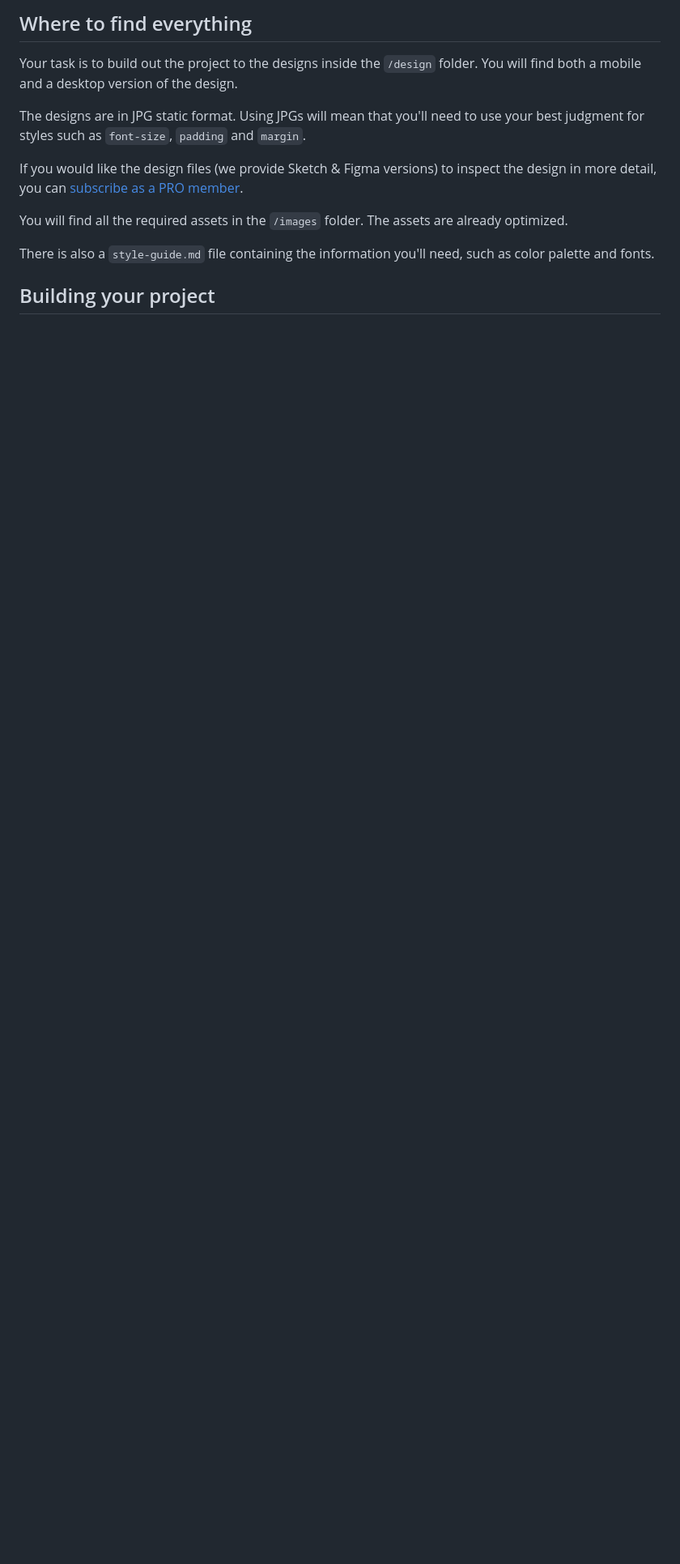
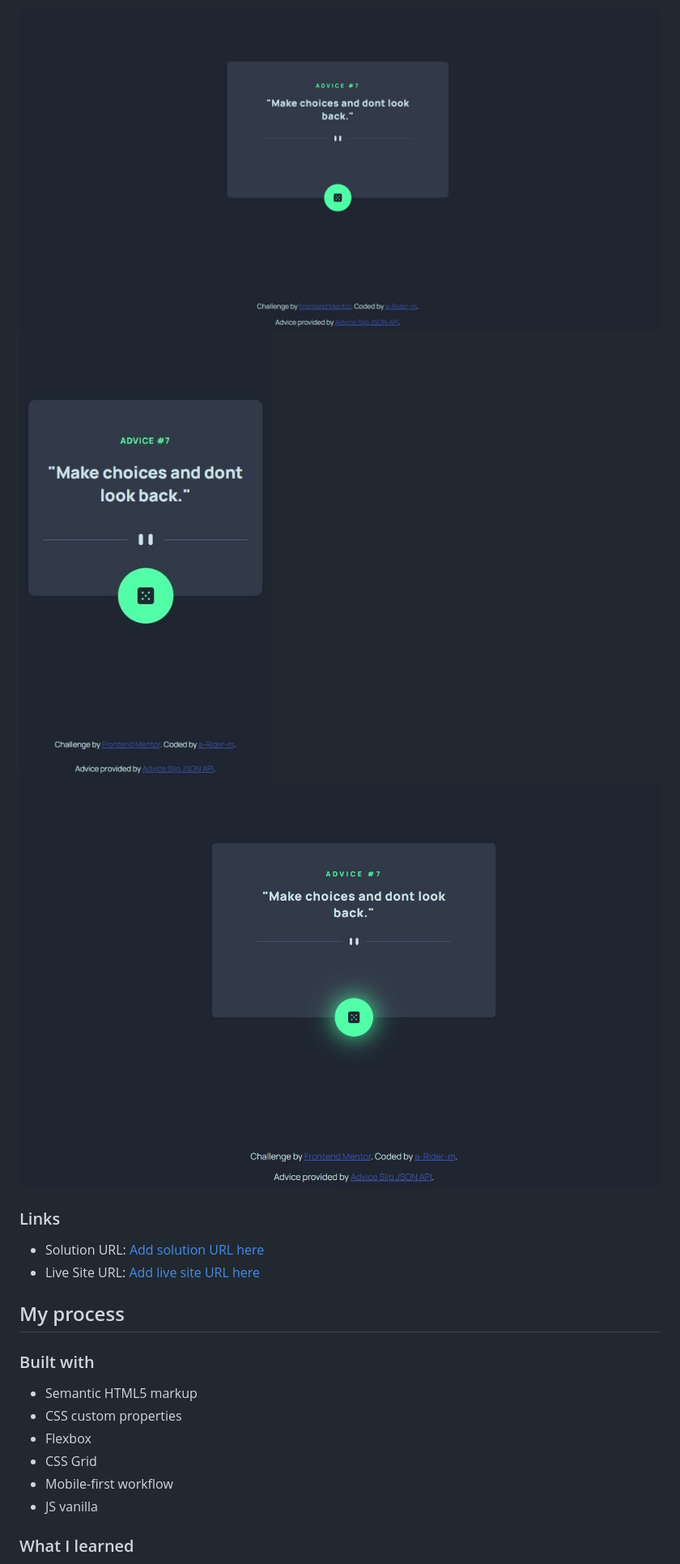
Before and after one commit to a-Rider-m/advice-generator, a Markdown page: README.md, the part around the change printed below. Shown: that part at 81% size. GitHub-like rendering; pictures changed too: images/screenshot/active-states.jpg (added), images/screenshot/desktop.jpg (added), images/screenshot/mobile.jpg (added); blank space fills up the shorter version.

Commit message:
first lines for readme

```diff
--- a/README.md
+++ b/README.md
@@ -26,15 +30,23 @@ Want some support on the challenge? [Join our community](https://www.frontendmen
 
-## Where to find everything
+![](./images/screenshot/desktop.jpg)
+![](./images/screenshot/mobile.jpg)
+![](./images/screenshot/active-states.jpg)
 
-Your task is to build out the project to the designs inside the `/design` folder. You will find both a mobile and a desktop version of the design.
+### Links
 
-The designs are in JPG static format. Using JPGs will mean that you'll need to use your best judgment for styles such as `font-size`, `padding` and `margin`.
+- Solution URL: [Add solution URL here](https://github.com/a-Rider-m/advice-generator)
+- Live Site URL: [Add live site URL here](https://a-rider-m.github.io/advice-generator/)
 
-If you would like the design files (we provide Sketch & Figma versions) to inspect the design in more detail, you can [subscribe as a PRO member](https://www.frontendmentor.io/pro).
+## My process
 
-You will find all the required assets in the `/images` folder. The assets are already optimized.
+### Built with
 
-There is also a `style-guide.md` file containing the information you'll need, such as color palette and fonts.
+- Semantic HTML5 markup
+- CSS custom properties
+- Flexbox
+- CSS Grid
+- Mobile-first workflow
+- JS vanilla
 
-## Building your project
+### What I learned
 
```
Also changed, not shown: other parts of README.md (+46 -51 lines), README-template.md (deleted, +0 -112 lines), style-guide.md (deleted, +0 -36 lines).
